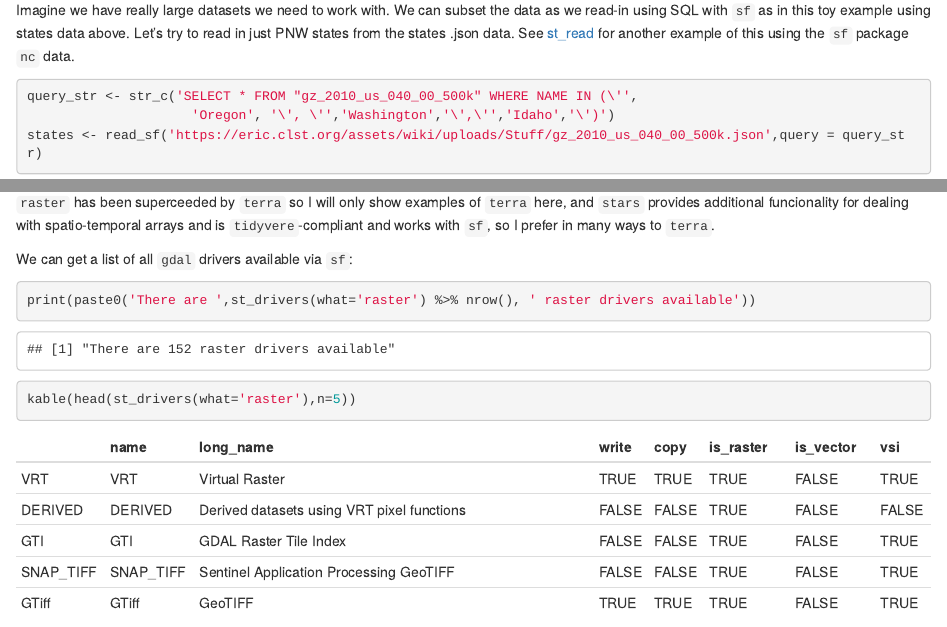
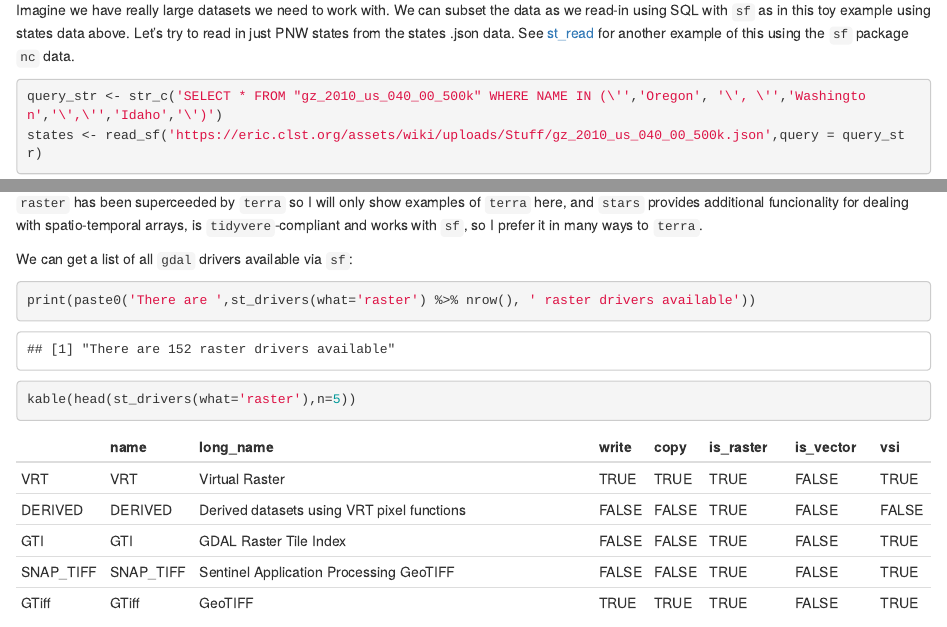
Before and after one commit to mhweber/AWRA2022GeoWorkshop, an R Markdown document (Workbooks/R/Session2/Importing.Rmd): the page in a window 1100 px wide, from 4880 px down, and a second part further down, joined at a grey line. Rendered offline with R 4.5, knitr and Pandoc, with nearby package versions; some code elsewhere in the file could not run offline.

Commit message:
Couple updates to importing

````diff
--- a/Workbooks/R/Session2/Importing.Rmd
+++ b/Workbooks/R/Session2/Importing.Rmd
@@ -3,15 +3,15 @@ title: "Importing Spatial Data"
 author: "Marc Weber"
 date: "`r format(Sys.time(), '%d %B, %Y')`"
 output:
+  html_notebook:
+    toc: yes
+    toc_float: yes
+    toc_depth: 4
   html_document:
     toc: yes
     keep_md: true
     toc_depth: '4'
     df_print: paged
-  html_notebook:
-    toc: yes
-    toc_float: yes
-    toc_depth: 4
 editor_options:
   chunk_output_type: inline
 ---
@@ -176,7 +174,7 @@ Based on examples of reading in different datasets and subsetting, try to find a
 For reading and writing raster data in R, the primary packages you'll use are:
  * `raster`, `terra`, or `stars` for raster formats such as [GeoTIFF](https://en.wikipedia.org/wiki/GeoTIFF) or [ESRI or ASCII grid](https://en.wikipedia.org/wiki/Esri_grid) using [GDAL](https://en.wikipedia.org/wiki/GDAL) under the hood.
 
-`raster` has been superceeded by `terra` so I will only show examples of `terra` here, and `stars` provides additional funcionality for dealing with spatio-temporal arrays and is `tidyvere`-compliant and works with `sf`, so I prefer in many ways to `terra`.
+`raster` has been superceeded by `terra` so I will only show examples of `terra` here, and `stars` provides additional funcionality for dealing with spatio-temporal arrays, is `tidyvere`-compliant and works with `sf`, so I prefer it in many ways to `terra`.
 
 We can get a list of all `gdal` drivers available via `sf`:
 ```{r message=FALSE, warning=FALSE, error=FALSE}
````
Also changed, not shown: Workbooks/R/Session2/Importing.Rmd (4 more changed lines).
